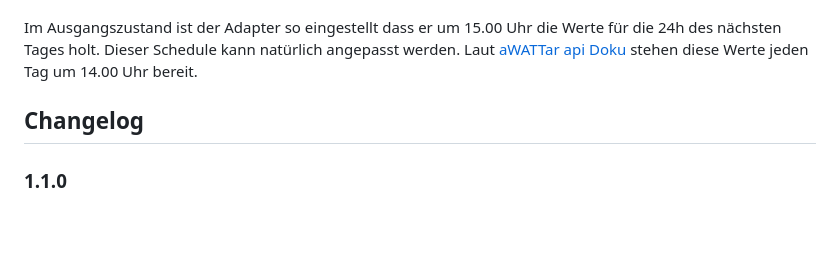
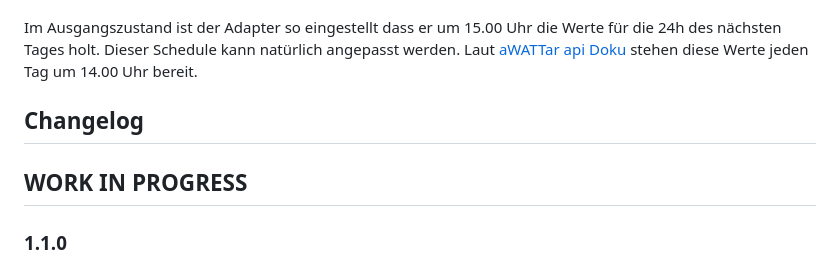
Before and after one commit to sirjojo69/ioBroker.awattar, a Markdown page: README.md, the part around the change. Rendered like a GitHub page; blank space fills up the shorter version.

```diff
--- a/README.md
+++ b/README.md
@@ -50,6 +50,8 @@ Laut <a href="https://www.awattar.de/services/api" target="_blank">aWATTar api D
 
 ## Changelog
 
+## **WORK IN PROGRESS**
+
 ### 1.1.0
 * (Apollon77) Updates to testing from ioBroker Core team to make testing compatible with js-controller 4.0
 * (SirJojo69) changed copyright
```
